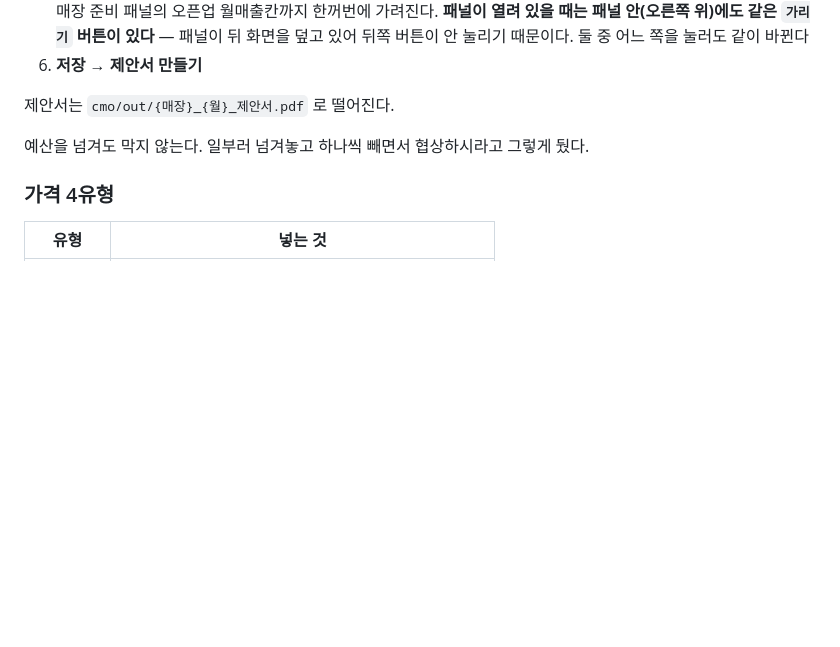
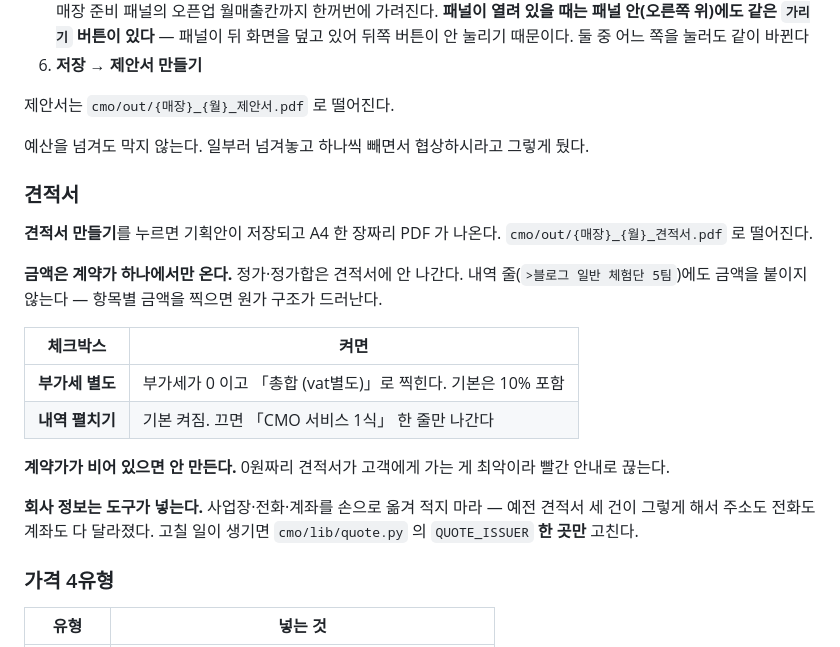
Before and after one commit to aspirinx79-crypto/cmo, a Markdown page: 사용법.md, the part around the change. Drawn GitHub-style; blank space fills up the shorter version.

Commit message:
사용법: 견적서 절차를 적는다
체크박스 둘의 기본값과, 회사 정보를 손으로 옮겨 적지 말라는 이유를
적었다 — 예전 견적서 세 건이 그렇게 해서 주소도 전화도 계좌도 달라졌다.

Co-Authored-By: Claude Opus 5 <noreply@anthropic.com>

```diff
--- a/사용법.md
+++ b/사용법.md
@@ -169,6 +169,27 @@ $env:ANTHROPIC_API_KEY = "sk-..."
 
 예산을 넘겨도 막지 않는다. 일부러 넘겨놓고 하나씩 빼면서 협상하시라고 그렇게 뒀다.
 
+### 견적서
+
+**견적서 만들기**를 누르면 기획안이 저장되고 A4 한 장짜리 PDF 가 나온다.
+`cmo/out/{매장}_{월}_견적서.pdf` 로 떨어진다.
+
+**금액은 계약가 하나에서만 온다.** 정가·정가합은 견적서에 안 나간다. 내역
+줄(`>블로그 일반 체험단 5팀`)에도 금액을 붙이지 않는다 — 항목별 금액을
+찍으면 원가 구조가 드러난다.
+
+| 체크박스 | 켜면 |
+|---|---|
+| **부가세 별도** | 부가세가 0 이고 「총합 (vat별도)」로 찍힌다. 기본은 10% 포함 |
+| **내역 펼치기** | 기본 켜짐. 끄면 「CMO 서비스 1식」 한 줄만 나간다 |
+
+**계약가가 비어 있으면 안 만든다.** 0원짜리 견적서가 고객에게 가는 게
+최악이라 빨간 안내로 끊는다.
+
+**회사 정보는 도구가 넣는다.** 사업장·전화·계좌를 손으로 옮겨 적지 마라 —
+예전 견적서 세 건이 그렇게 해서 주소도 전화도 계좌도 다 달라졌다. 고칠 일이
+생기면 `cmo/lib/quote.py` 의 `QUOTE_ISSUER` **한 곳만** 고친다.
+
 ### 가격 4유형
 
 | 유형 | 넣는 것 |
```
